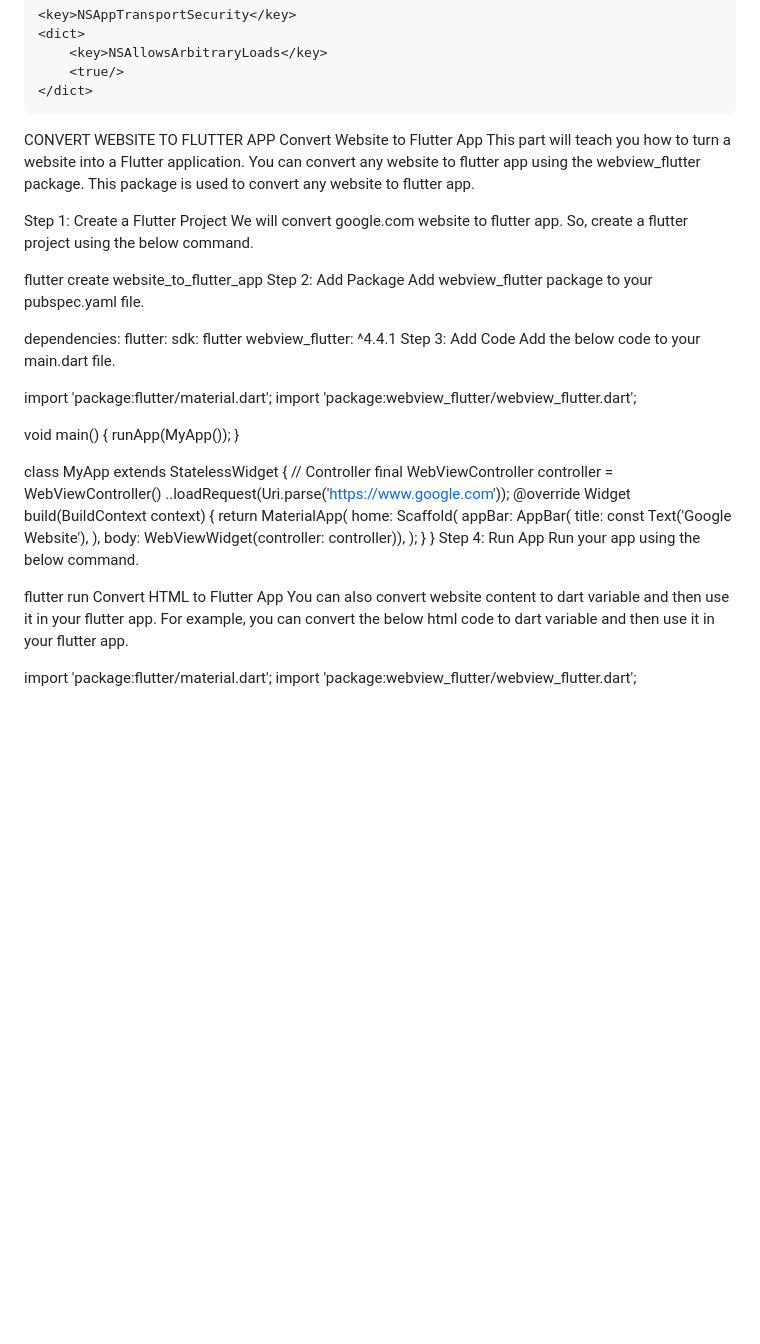
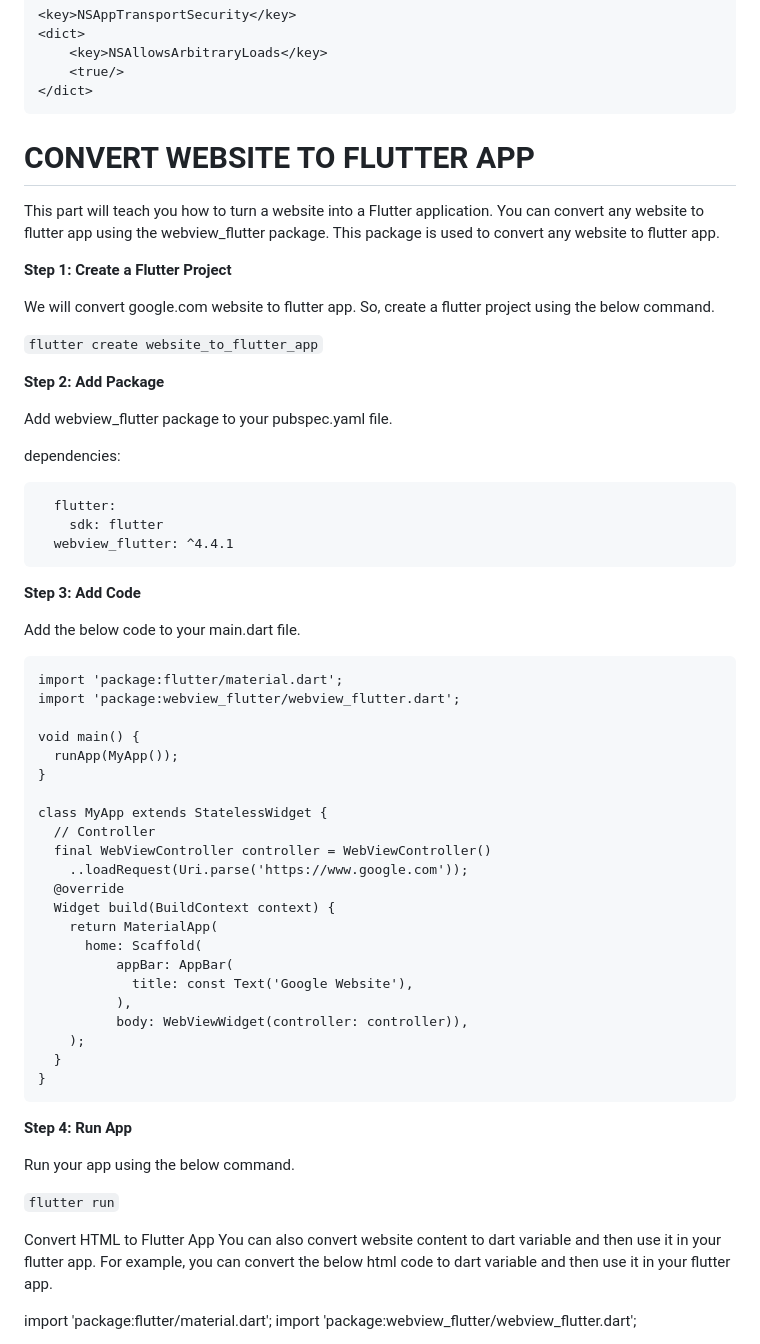
Before and after one commit to paulmagadi/Learn_Flutter, a Markdown page: how_to.md, the part around the change. Drawn GitHub-style; blank space fills up the shorter version.

````diff
--- a/how_to.md
+++ b/how_to.md
@@ -71,24 +71,32 @@ To add internet permission in iOS, you need to add the following line in the ios
 ```
 
 
-CONVERT WEBSITE TO FLUTTER APP
-Convert Website to Flutter App
+# CONVERT WEBSITE TO FLUTTER APP
 This part will teach you how to turn a website into a Flutter application. You can convert any website to flutter app using the webview_flutter package. This package is used to convert any website to flutter app.
 
-Step 1: Create a Flutter Project
+**Step 1: Create a Flutter Project**
+
 We will convert google.com website to flutter app. So, create a flutter project using the below command.
 
-flutter create website_to_flutter_app
-Step 2: Add Package
+`flutter create website_to_flutter_app`
+
+**Step 2: Add Package**
+
 Add webview_flutter package to your pubspec.yaml file.
 
 dependencies:
+
+```
   flutter:
     sdk: flutter
   webview_flutter: ^4.4.1
-Step 3: Add Code
+```
+
+**Step 3: Add Code**
+
 Add the below code to your main.dart file.
 
+```
 import 'package:flutter/material.dart';
 import 'package:webview_flutter/webview_flutter.dart';
 
@@ -111,10 +119,14 @@ class MyApp extends StatelessWidget {
     );
   }
 }
-Step 4: Run App
+```
+
+**Step 4: Run App**
+
 Run your app using the below command.
 
-flutter run
+`flutter run`
+
 Convert HTML to Flutter App
 You can also convert website content to dart variable and then use it in your flutter app. For example, you can convert the below html code to dart variable and then use it in your flutter app.
 
````
